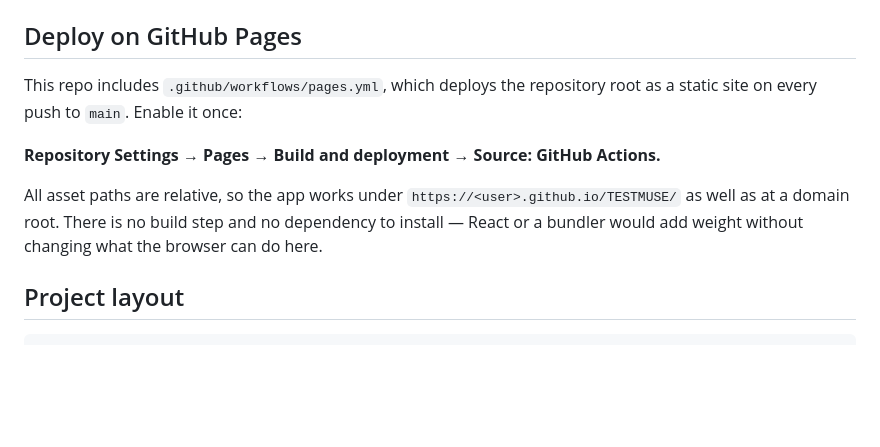
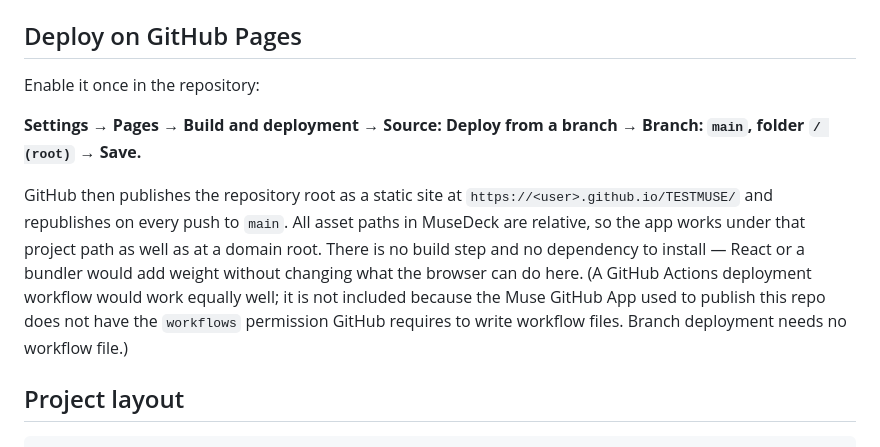
Before and after one commit to saoemvotinh-svg/TESTMUSE, a Markdown page: README.md, the part around the change. Rendered like a GitHub page; blank space fills up the shorter version.

```diff
--- a/README.md
+++ b/README.md
@@ -136,15 +136,20 @@ data** wipes everything MuseDeck stored.
 
 ## Deploy on GitHub Pages
 
-This repo includes `.github/workflows/pages.yml`, which deploys the repository
-root as a static site on every push to `main`. Enable it once:
+Enable it once in the repository:
 
-**Repository Settings → Pages → Build and deployment → Source: GitHub Actions.**
+**Settings → Pages → Build and deployment → Source: Deploy from a branch →
+Branch: `main`, folder `/ (root)` → Save.**
 
-All asset paths are relative, so the app works under
-`https://<user>.github.io/TESTMUSE/` as well as at a domain root.
-There is no build step and no dependency to install — React or a bundler would
-add weight without changing what the browser can do here.
+GitHub then publishes the repository root as a static site at
+`https://<user>.github.io/TESTMUSE/` and republishes on every push to `main`.
+All asset paths in MuseDeck are relative, so the app works under that project
+path as well as at a domain root. There is no build step and no dependency to
+install — React or a bundler would add weight without changing what the
+browser can do here. (A GitHub Actions deployment workflow would work equally
+well; it is not included because the Muse GitHub App used to publish this repo
+does not have the `workflows` permission GitHub requires to write workflow
+files. Branch deployment needs no workflow file.)
 
 ## Project layout
 
```
